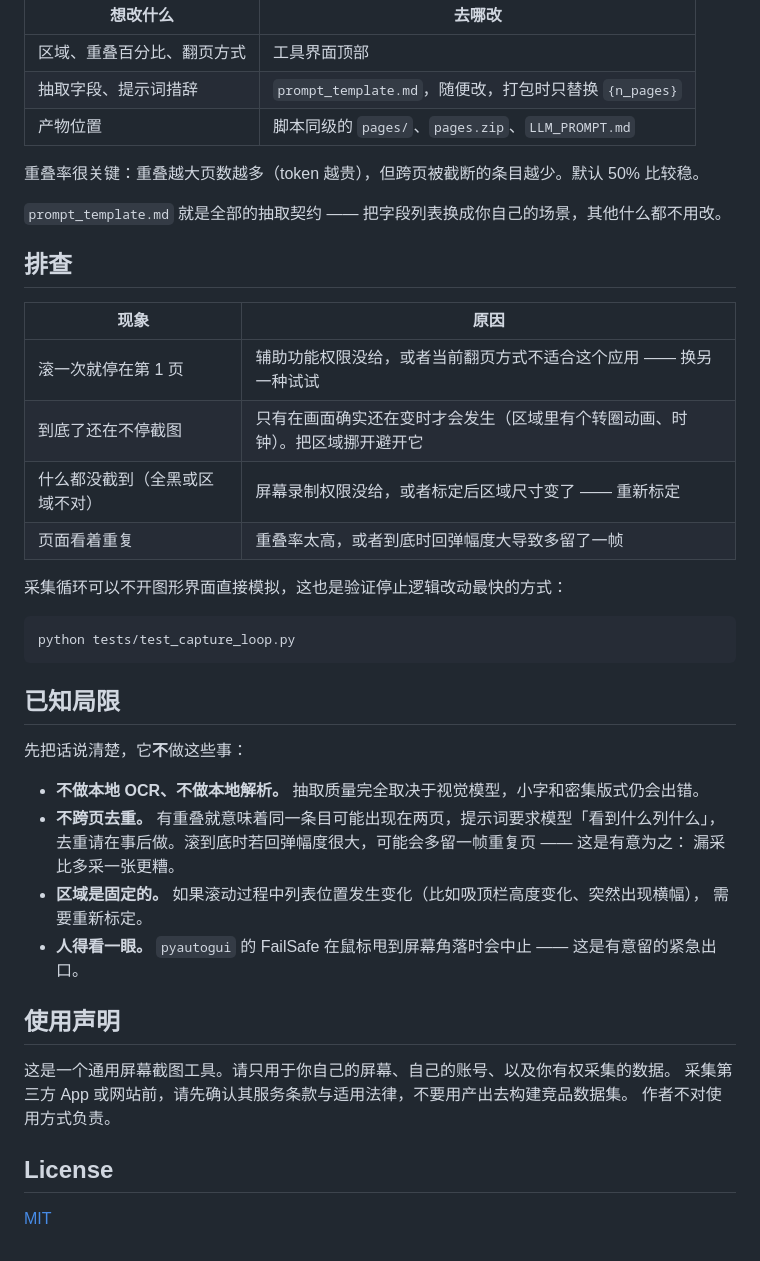
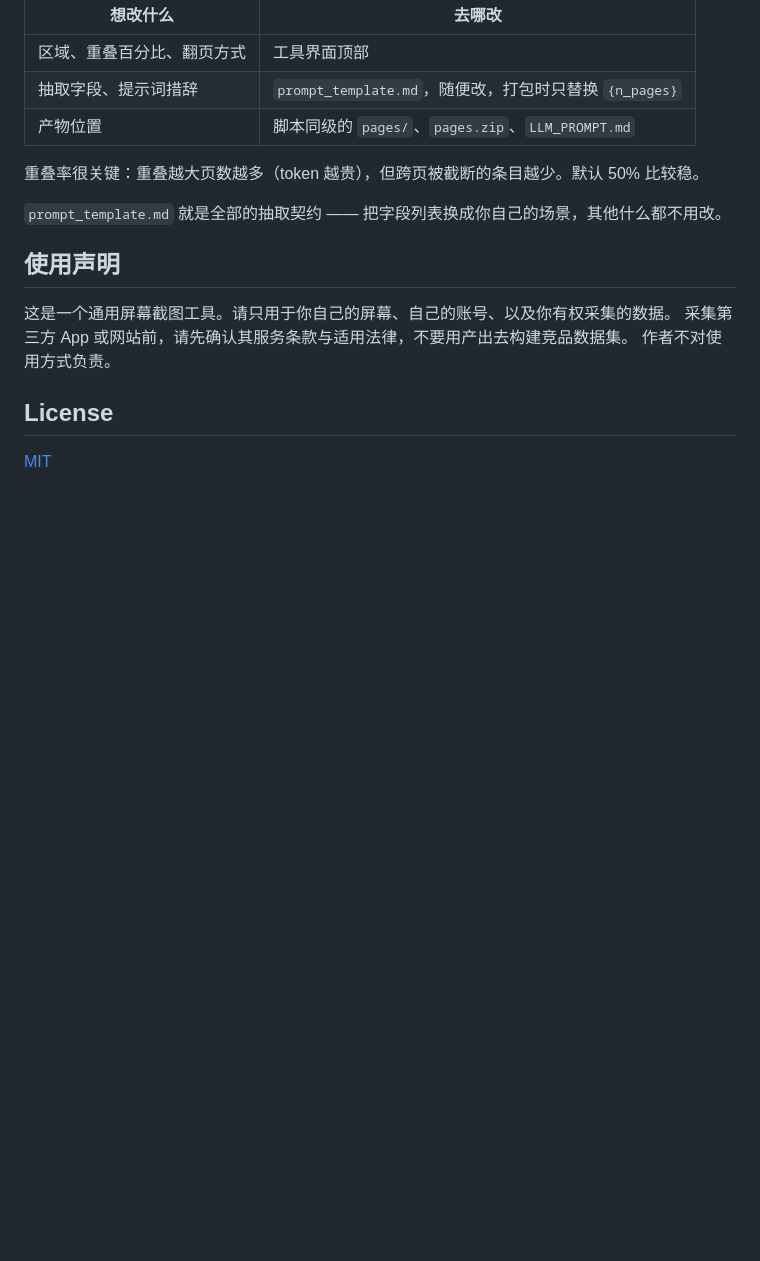
Before and after one commit to Signal-M/screen-list-capturer, a Markdown page: README.md, the part around one of its changes. Rendered like a GitHub page; blank space fills up the shorter version.

````diff
--- a/README.md
+++ b/README.md
@@ -132,32 +71,6 @@ Retina / HiDPI 屏无需任何设置：截图区域用逻辑点（和鼠标坐
 
 `prompt_template.md` 就是全部的抽取契约 —— 把字段列表换成你自己的场景，其他什么都不用改。
 
-## 排查
-
-| 现象 | 原因 |
-|---|---|
-| 滚一次就停在第 1 页 | 辅助功能权限没给，或者当前翻页方式不适合这个应用 —— 换另一种试试 |
-| 到底了还在不停截图 | 只有在画面确实还在变时才会发生（区域里有个转圈动画、时钟）。把区域挪开避开它 |
-| 什么都没截到（全黑或区域不对） | 屏幕录制权限没给，或者标定后区域尺寸变了 —— 重新标定 |
-| 页面看着重复 | 重叠率太高，或者到底时回弹幅度大导致多留了一帧 |
-
-采集循环可以不开图形界面直接模拟，这也是验证停止逻辑改动最快的方式：
-
-```bash
-python tests/test_capture_loop.py
-```
-
-## 已知局限
-
-先把话说清楚，它**不**做这些事：
-
-- **不做本地 OCR、不做本地解析。** 抽取质量完全取决于视觉模型，小字和密集版式仍会出错。
-- **不跨页去重。** 有重叠就意味着同一条目可能出现在两页，提示词要求模型「看到什么列什么」，
-  去重请在事后做。滚到底时若回弹幅度很大，可能会多留一帧重复页 —— 这是有意为之：
-  漏采比多采一张更糟。
-- **区域是固定的。** 如果滚动过程中列表位置发生变化（比如吸顶栏高度变化、突然出现横幅），
-  需要重新标定。
-- **人得看一眼。** `pyautogui` 的 FailSafe 在鼠标甩到屏幕角落时会中止 —— 这是有意留的紧急出口。
 
 ## 使用声明
 
````
Also changed, not shown: other parts of README.md (+6 -67 lines).
